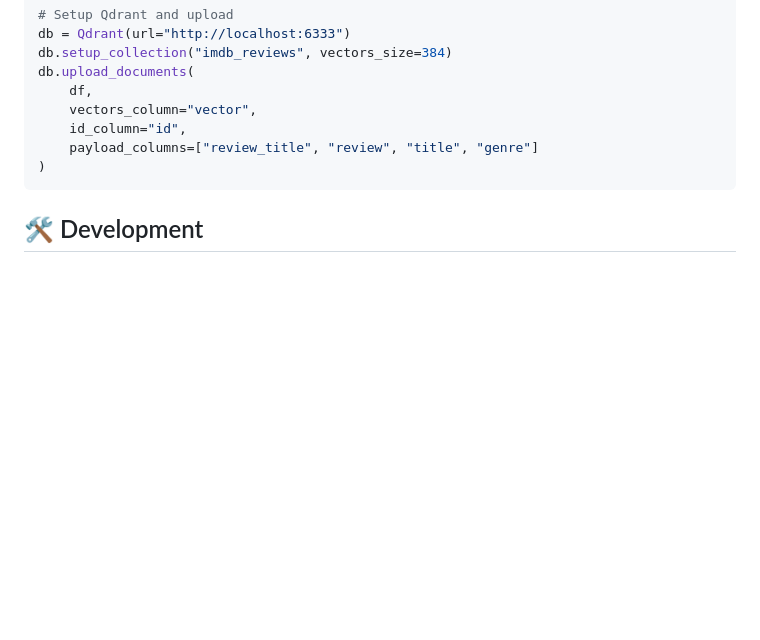
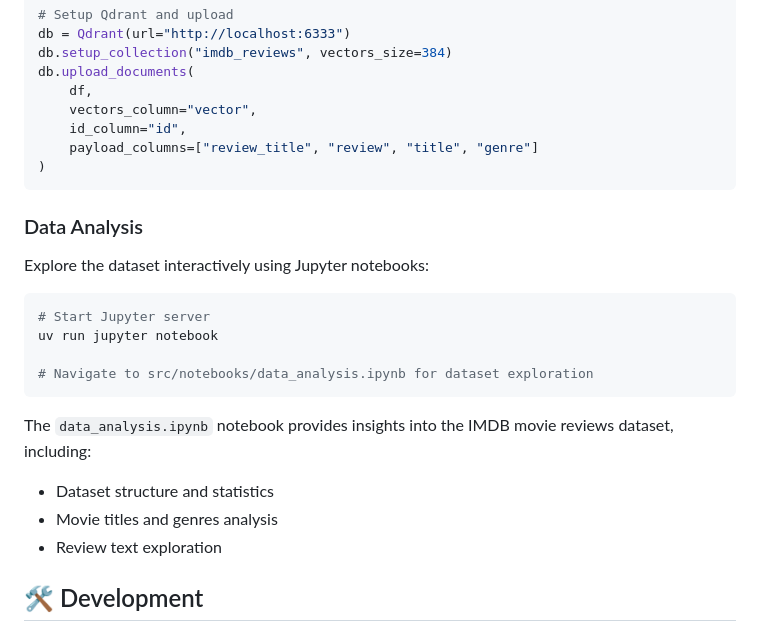
Before and after one commit to Philippe-Neveux/chat-my-doc-data, a Markdown page: README.md, the part around the change printed below. Rendered like a GitHub page; blank space fills up the shorter version.

````diff
--- a/README.md
+++ b/README.md
@@ -110,6 +115,22 @@ db.upload_documents(
 )
 ```
 
+### Data Analysis
+
+Explore the dataset interactively using Jupyter notebooks:
+
+```bash
+# Start Jupyter server
+uv run jupyter notebook
+
+# Navigate to src/notebooks/data_analysis.ipynb for dataset exploration
+```
+
+The `data_analysis.ipynb` notebook provides insights into the IMDB movie reviews dataset, including:
+- Dataset structure and statistics
+- Movie titles and genres analysis
+- Review text exploration
+
 ## 🛠️ Development
 
 ### Testing
````
Also changed, not shown: other parts of README.md (+13 -6 lines), docs/Qdrant_Dashboard.png (added), 2 other files.
